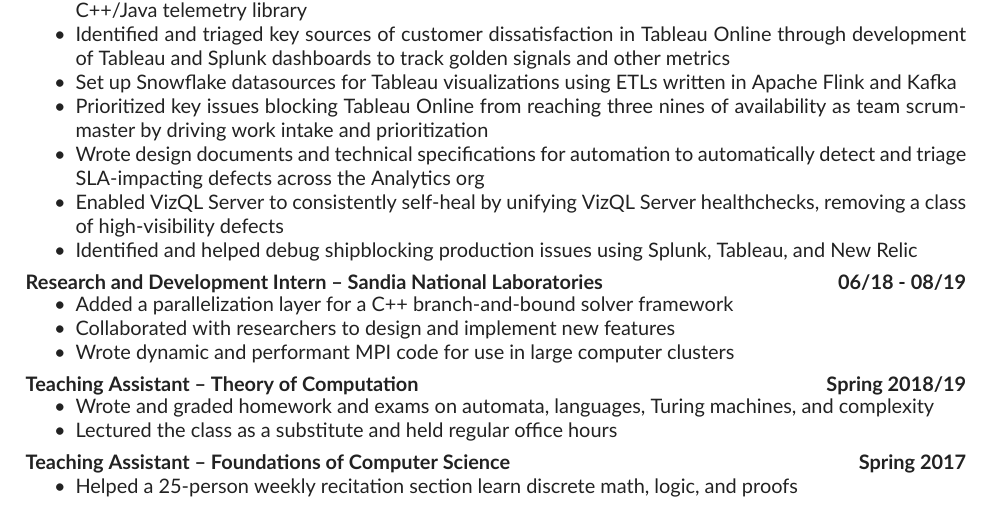
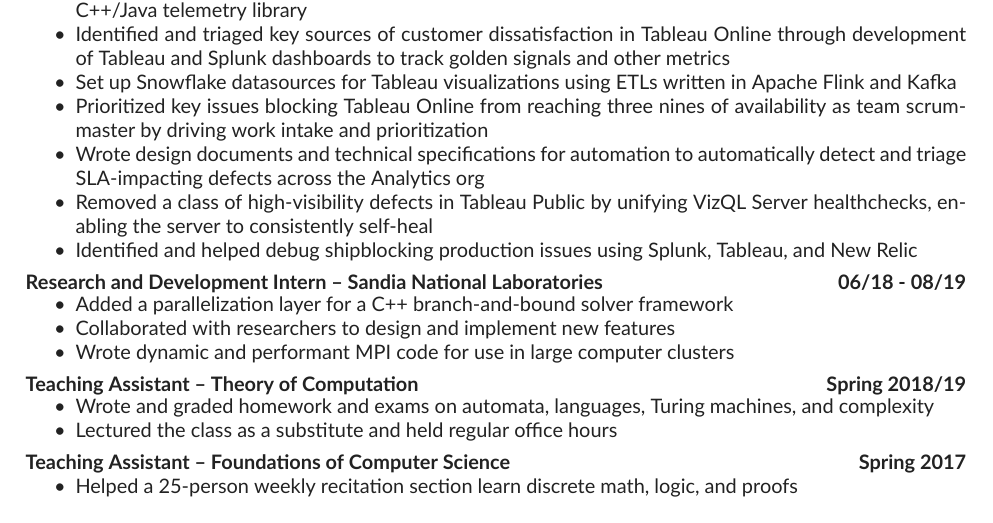
Before and after one commit to rrokkam/resume, a LaTeX CV (cv.tex): part of the page, cut so that both start at the same text. Compiled offline with XeLaTeX.

Commit message:
Reword healthcheck bullet

```diff
--- a/cv.tex
+++ b/cv.tex
@@ -18,7 +18,7 @@
     \item Set up Snowflake datasources for Tableau visualizations using ETLs written in Apache Flink and Kafka
     \item Prioritized key issues blocking Tableau Online from reaching three nines of availability as team scrum-master by driving work intake and prioritization
     \item Wrote design documents and technical specifications for automation to automatically detect and triage SLA-impacting defects across the Analytics org
-    \item Enabled VizQL Server to consistently self-heal by unifying VizQL Server healthchecks, removing a class of high-visibility defects
+    \item Removed a class of high-visibility defects in Tableau Public by unifying VizQL Server healthchecks, enabling the server to consistently self-heal
     \item Identified and helped debug shipblocking production issues using Splunk, Tableau, and New Relic
   }
   \entry{Research and Development Intern -- Sandia National Laboratories}{06/18 - 08/19}
```
Also changed, not shown: cv.pdf.
